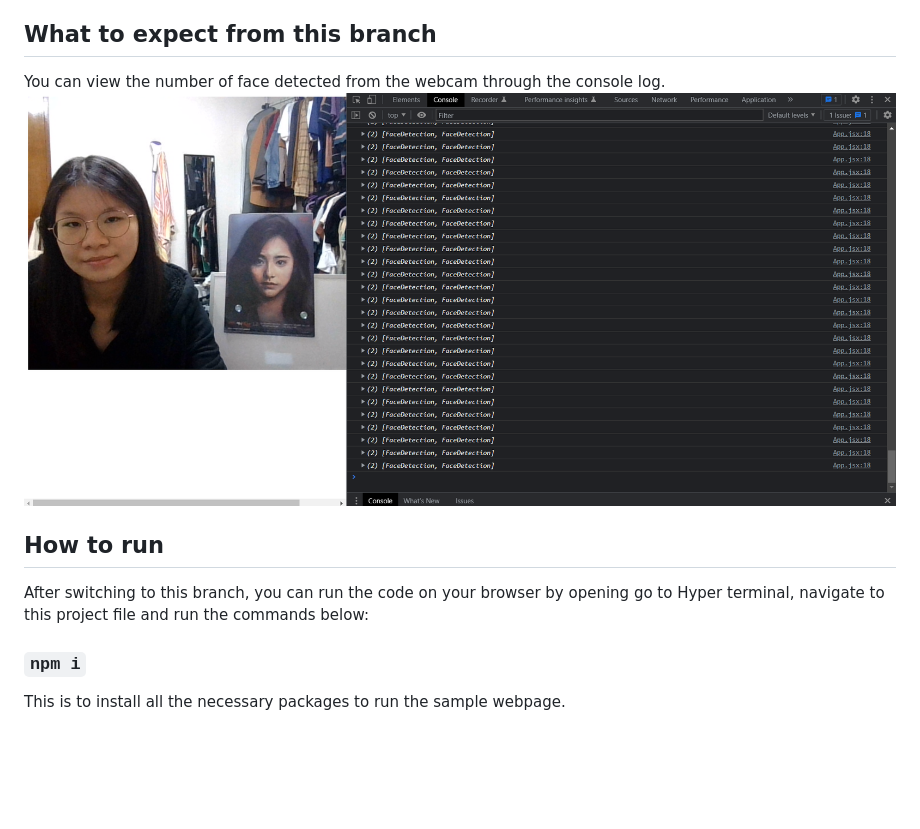
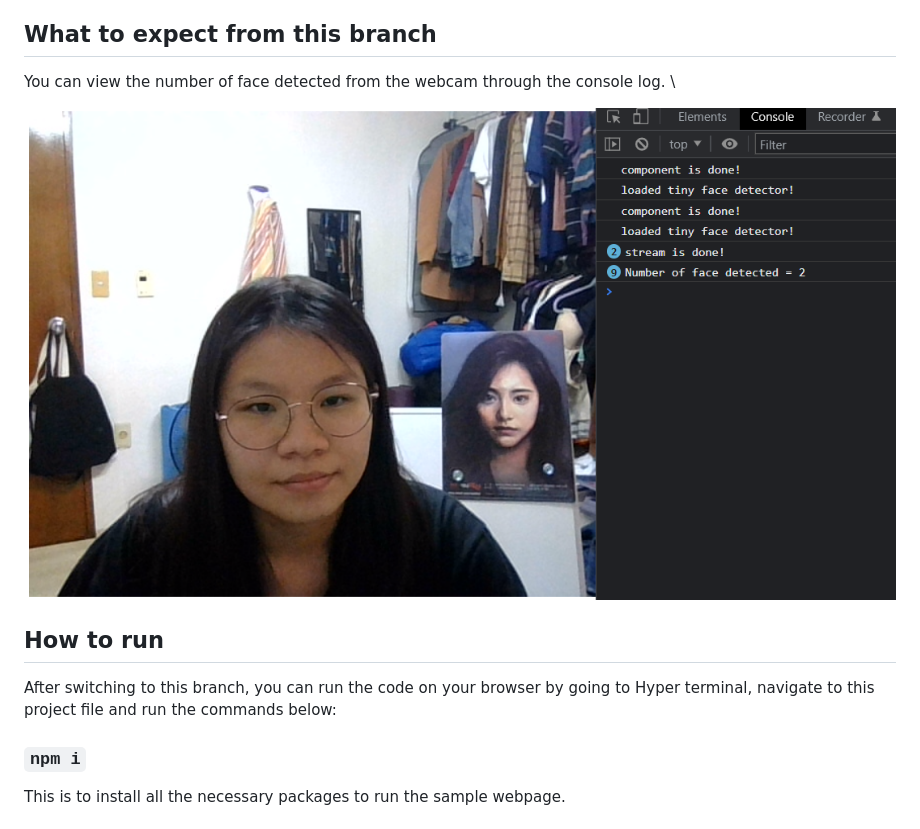
Before and after one commit to syaedii/FYP, a Markdown page: README.md, the part around the change. Drawn GitHub-style; pictures changed too: test-result.png; blank space fills up the shorter version.

```diff
--- a/README.md
+++ b/README.md
@@ -3,12 +3,13 @@
 This is a prototype for the face detection feature, which will be attached to the webcams of the overall web application afterwards.
 
 ## What to expect from this branch
-You can view the number of face detected from the webcam through the console log.
+You can view the number of face detected from the webcam through the console log. \
+
 ![result image](https://github.com/syaedii/FYP/blob/xinyi-2/test-result.png?raw=true)
 
 ## How to run
 
-After switching to this branch, you can run the code on your browser by opening go to Hyper terminal, navigate to this project file and run the commands below:
+After switching to this branch, you can run the code on your browser by going to Hyper terminal, navigate to this project file and run the commands below:
 
 ### `npm i`
 
```
